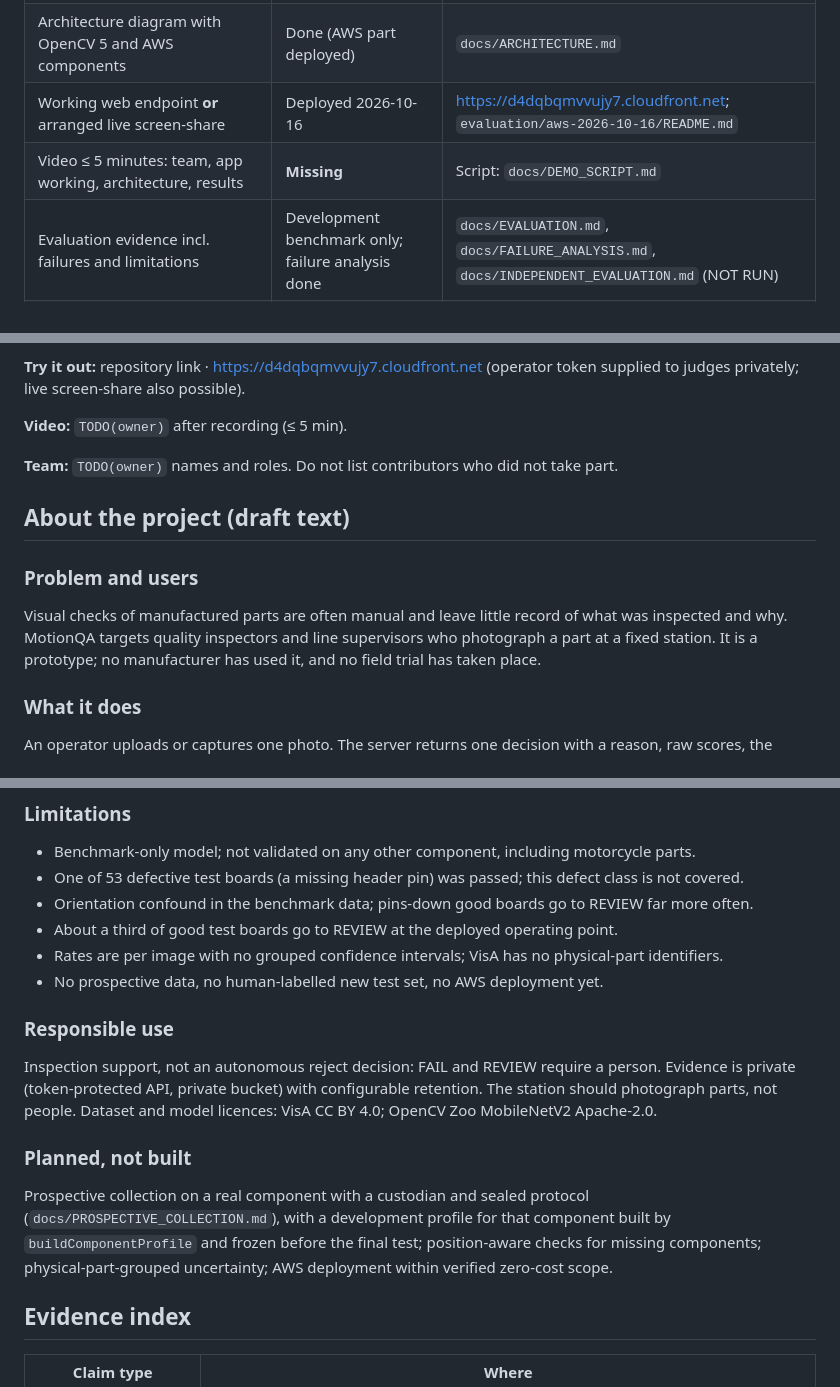
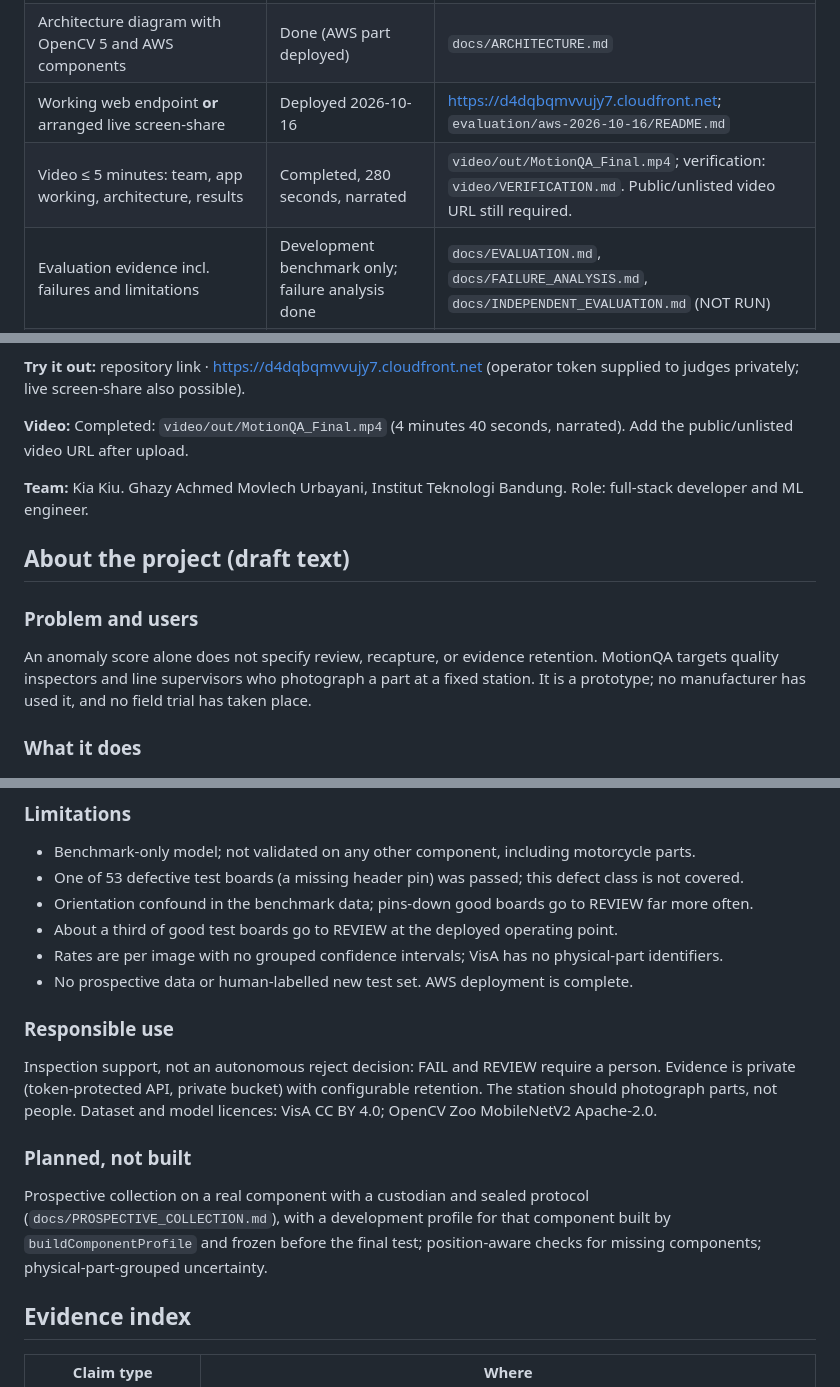
Before and after one commit to ghazyachmed/MotionQA, a Markdown page: docs/SUBMISSION_DRAFT.md, 3 parts joined by grey strips. Rendered like a GitHub page.

Commit message:
docs: update submission video team and deployed status

```diff
--- a/docs/SUBMISSION_DRAFT.md
+++ b/docs/SUBMISSION_DRAFT.md
@@ -16,7 +16,7 @@ role of human review. Submission is an owner action.
 | Pinned dependencies; build, deployment, test instructions | Done | `backend/requirements-*.lock`, `package-lock.json`, `readme.md` |
 | Architecture diagram with OpenCV 5 and AWS components | Done (AWS part deployed) | `docs/ARCHITECTURE.md` |
 | Working web endpoint **or** arranged live screen-share | Deployed 2026-10-16 | https://d4dqbqmvvujy7.cloudfront.net; `evaluation/aws-2026-10-16/README.md` |
-| Video ≤ 5 minutes: team, app working, architecture, results | **Missing** | Script: `docs/DEMO_SCRIPT.md` |
+| Video ≤ 5 minutes: team, app working, architecture, results | Completed, 280 seconds, narrated | `video/out/MotionQA_Final.mp4`; verification: `video/VERIFICATION.md`. Public/unlisted video URL still required. |
 | Evaluation evidence incl. failures and limitations | Development benchmark only; failure analysis done | `docs/EVALUATION.md`, `docs/FAILURE_ANALYSIS.md`, `docs/INDEPENDENT_EVALUATION.md` (NOT RUN) |
 | Core rule: meaningful AWS component | Met | OpenCV 5 inference on EC2 Graviton; S3, Secrets Manager, CloudWatch, CloudFront, CloudFormation |
 
@@ -36,14 +36,14 @@ aws-systems-manager (all running since 2026-10-16).
 **Try it out:** repository link · https://d4dqbqmvvujy7.cloudfront.net (operator token supplied to judges privately;
 live screen-share also possible).
 
-**Video:** `TODO(owner)` after recording (≤ 5 min).
+**Video:** Completed: `video/out/MotionQA_Final.mp4` (4 minutes 40 seconds, narrated). Add the public/unlisted video URL after upload.
 
-**Team:** `TODO(owner)` names and roles. Do not list contributors who did not take part.
+**Team:** Kia Kiu. Ghazy Achmed Movlech Urbayani, Institut Teknologi Bandung. Role: full-stack developer and ML engineer.
 
 ## About the project (draft text)
 
 ### Problem and users
-Visual checks of manufactured parts are often manual and leave little record of what was inspected and why. MotionQA
+An anomaly score alone does not specify review, recapture, or evidence retention. MotionQA
 targets quality inspectors and line supervisors who photograph a part at a fixed station. It is a prototype; no
 manufacturer has used it, and no field trial has taken place.
 
@@ -94,7 +94,7 @@ no out-of-memory events — an emulation, not an AWS measurement.
 - Orientation confound in the benchmark data; pins-down good boards go to REVIEW far more often.
 - About a third of good test boards go to REVIEW at the deployed operating point.
 - Rates are per image with no grouped confidence intervals; VisA has no physical-part identifiers.
-- No prospective data, no human-labelled new test set, no AWS deployment yet.
+- No prospective data or human-labelled new test set. AWS deployment is complete.
 
 ### Responsible use
 Inspection support, not an autonomous reject decision: FAIL and REVIEW require a person. Evidence is private
@@ -104,8 +104,7 @@ Dataset and model licences: VisA CC BY 4.0; OpenCV Zoo MobileNetV2 Apache-2.0.
 ### Planned, not built
 Prospective collection on a real component with a custodian and sealed protocol (`docs/PROSPECTIVE_COLLECTION.md`),
 with a development profile for that component built by `buildComponentProfile` and frozen before the final test;
-position-aware checks for missing components; physical-part-grouped uncertainty; AWS deployment within verified
-zero-cost scope.
+position-aware checks for missing components; physical-part-grouped uncertainty.
 
 ## Evidence index
 
```
Also changed, not shown: other parts of docs/SUBMISSION_DRAFT.md (+2 -2 lines).
